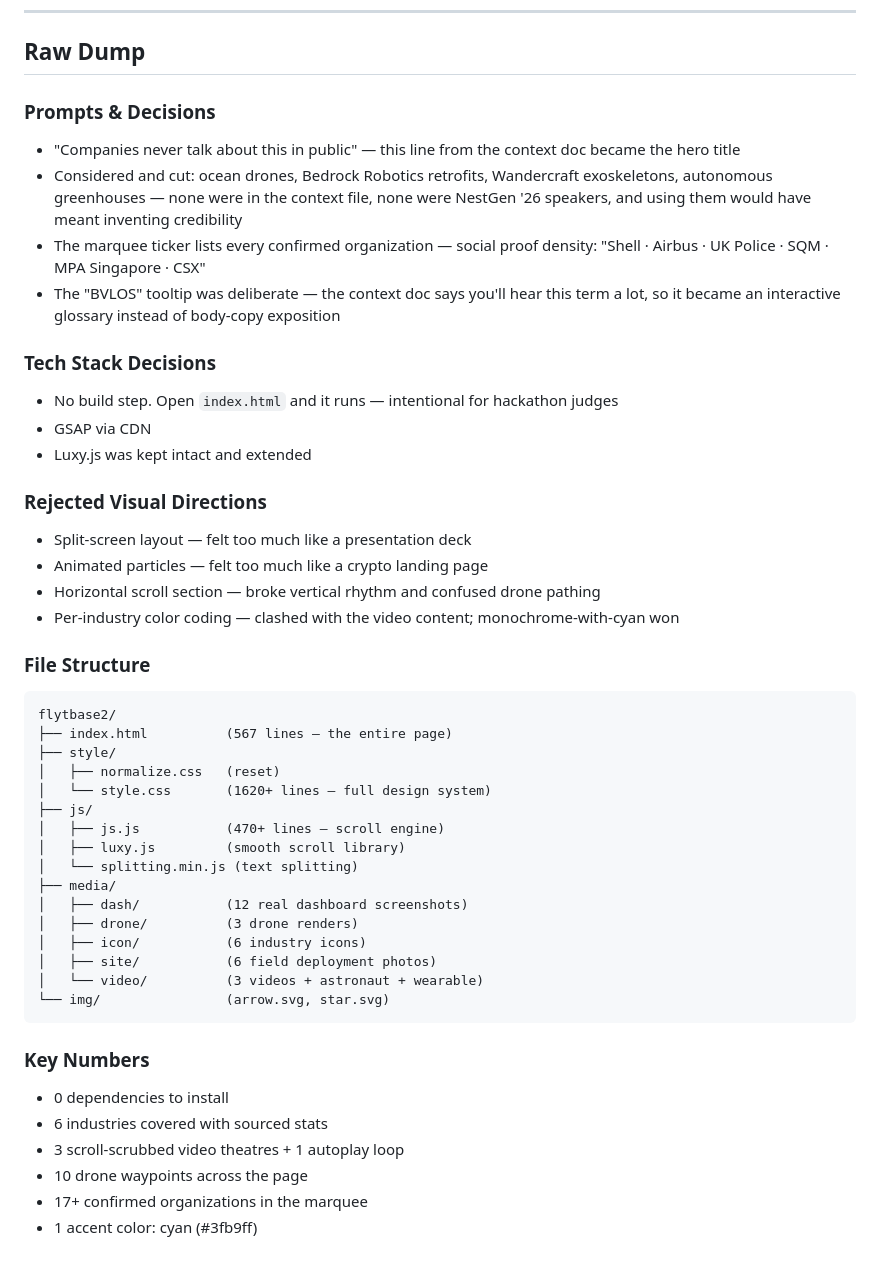
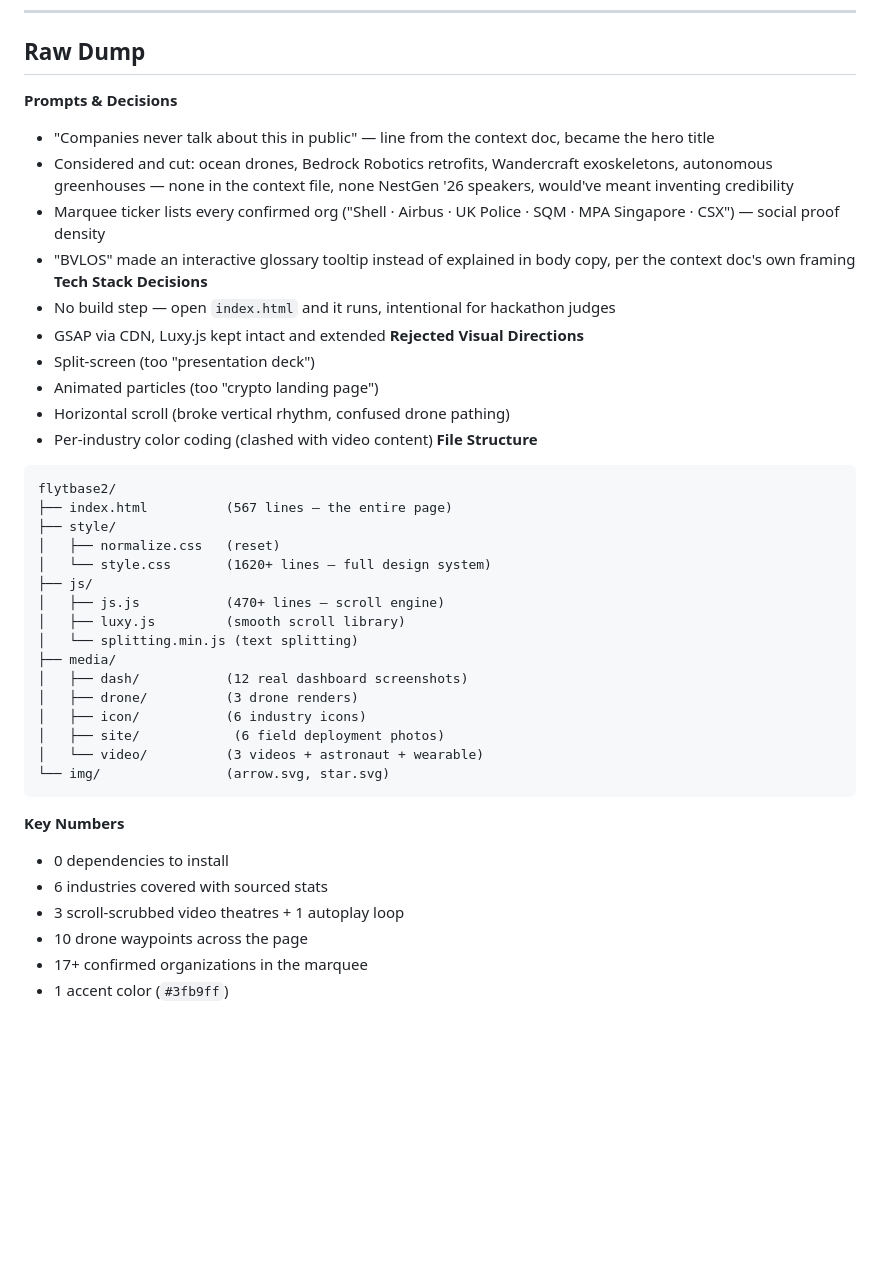
Before and after one commit to sunil22516/flytbase_NestGen26, a Markdown page: CREATIVE_PROCESS.md, the part around one of its changes. GitHub-like rendering; blank space fills up the shorter version.

````diff
--- a/CREATIVE_PROCESS.md
+++ b/CREATIVE_PROCESS.md
@@ -111,25 +93,21 @@ Built a `data-fly="x,y,rotation"` system so cards arrive from a specific directi
 
 ## Raw Dump
 
-### Prompts & Decisions
-- "Companies never talk about this in public" — this line from the context doc became the hero title
-- Considered and cut: ocean drones, Bedrock Robotics retrofits, Wandercraft exoskeletons, autonomous greenhouses — none were in the context file, none were NestGen '26 speakers, and using them would have meant inventing credibility
-- The marquee ticker lists every confirmed organization — social proof density: "Shell · Airbus · UK Police · SQM · MPA Singapore · CSX"
-- The "BVLOS" tooltip was deliberate — the context doc says you'll hear this term a lot, so it became an interactive glossary instead of body-copy exposition
-
-### Tech Stack Decisions
-- No build step. Open `index.html` and it runs — intentional for hackathon judges
-- GSAP via CDN
-- Luxy.js was kept intact and extended
-
-### Rejected Visual Directions
-- Split-screen layout — felt too much like a presentation deck
-- Animated particles — felt too much like a crypto landing page
-- Horizontal scroll section — broke vertical rhythm and confused drone pathing
-- Per-industry color coding — clashed with the video content; monochrome-with-cyan won
-
-### File Structure
-```text
+**Prompts & Decisions**
+- "Companies never talk about this in public" — line from the context doc, became the hero title
+- Considered and cut: ocean drones, Bedrock Robotics retrofits, Wandercraft exoskeletons, autonomous greenhouses — none in the context file, none NestGen '26 speakers, would've meant inventing credibility
+- Marquee ticker lists every confirmed org ("Shell · Airbus · UK Police · SQM · MPA Singapore · CSX") — social proof density
+- "BVLOS" made an interactive glossary tooltip instead of explained in body copy, per the context doc's own framing
+**Tech Stack Decisions**
+- No build step — open `index.html` and it runs, intentional for hackathon judges
+- GSAP via CDN, Luxy.js kept intact and extended
+**Rejected Visual Directions**
+- Split-screen (too "presentation deck")
+- Animated particles (too "crypto landing page")
+- Horizontal scroll (broke vertical rhythm, confused drone pathing)
+- Per-industry color coding (clashed with video content)
+**File Structure**
+```
 flytbase2/
 ├── index.html          (567 lines — the entire page)
 ├── style/
@@ -143,15 +121,15 @@ flytbase2/
 │   ├── dash/           (12 real dashboard screenshots)
 │   ├── drone/          (3 drone renders)
 │   ├── icon/           (6 industry icons)
-│   ├── site/           (6 field deployment photos)
+│   ├── site/            (6 field deployment photos)
 │   └── video/          (3 videos + astronaut + wearable)
 └── img/                (arrow.svg, star.svg)
 ```
 
-### Key Numbers
+**Key Numbers**
 - 0 dependencies to install
 - 6 industries covered with sourced stats
 - 3 scroll-scrubbed video theatres + 1 autoplay loop
 - 10 drone waypoints across the page
 - 17+ confirmed organizations in the marquee
-- 1 accent color: cyan (#3fb9ff)
+- 1 accent color (`#3fb9ff`)
````
Also changed, not shown: other parts of CREATIVE_PROCESS.md (+47 -65 lines).
